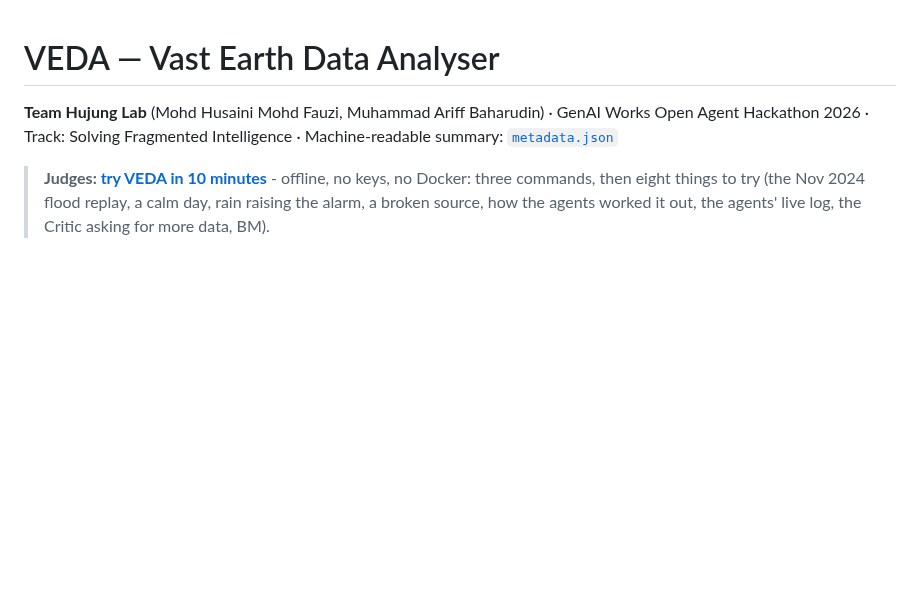
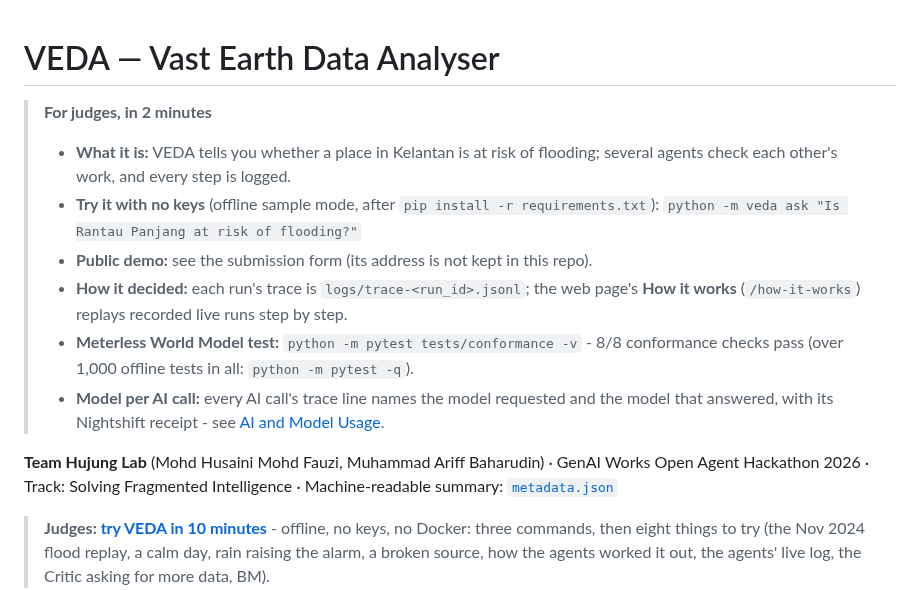
Before and after one commit to vedacool/veda-flood-kelantan, a Markdown page: README.md, the part around the change. Rendered like a GitHub page; blank space fills up the shorter version.

Commit message:
docs: B-97 README box 'For judges, in 2 minutes': what VEDA is, the no-keys command, the demo on the form, traces + /how-it-works, the World Model conformance test (8/8), model per AI call
Local before commit: 1068 passed, 13 skipped; evals 41/41.

Co-Authored-By: Claude Opus 5.5 <noreply@anthropic.com>

```diff
--- a/README.md
+++ b/README.md
@@ -1,4 +1,12 @@
 # VEDA — Vast Earth Data Analyser
+
+> **For judges, in 2 minutes**
+> - **What it is:** VEDA tells you whether a place in Kelantan is at risk of flooding; several agents check each other's work, and every step is logged.
+> - **Try it with no keys** (offline sample mode, after `pip install -r requirements.txt`): `python -m veda ask "Is Rantau Panjang at risk of flooding?"`
+> - **Public demo:** see the submission form (its address is not kept in this repo).
+> - **How it decided:** each run's trace is `logs/trace-<run_id>.jsonl`; the web page's **How it works** (`/how-it-works`) replays recorded live runs step by step.
+> - **Meterless World Model test:** `python -m pytest tests/conformance -v` - 8/8 conformance checks pass (over 1,000 offline tests in all: `python -m pytest -q`).
+> - **Model per AI call:** every AI call's trace line names the model requested and the model that answered, with its Nightshift receipt - see [AI and Model Usage](#ai-and-model-usage).
 
 **Team Hujung Lab** (Mohd Husaini Mohd Fauzi, Muhammad Ariff Baharudin) · GenAI Works Open Agent Hackathon 2026 ·
 Track: Solving Fragmented Intelligence · Machine-readable summary: [`metadata.json`](metadata.json)
```
